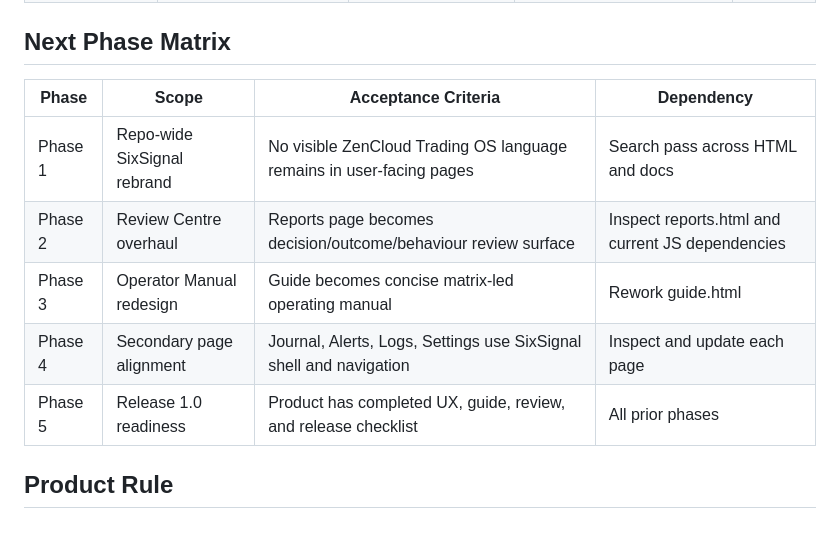
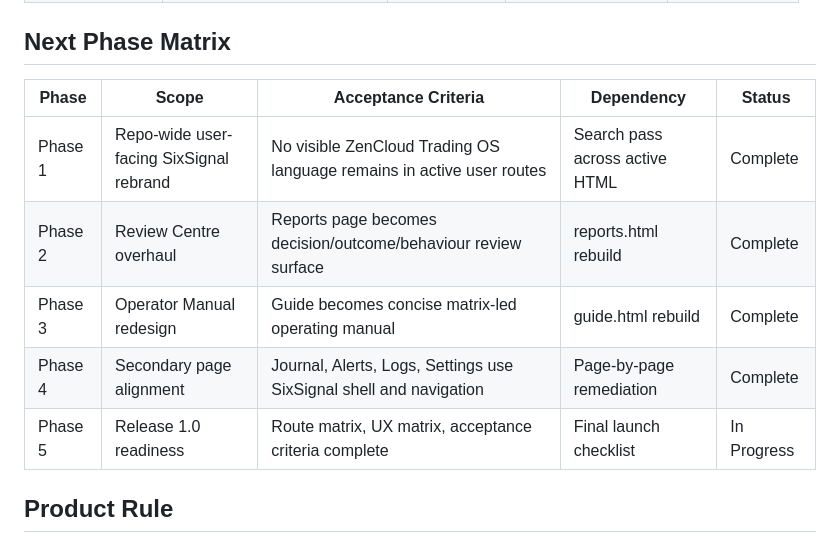
Before and after one commit to SixStudioGroup/trading-dashboard, a Markdown page: docs/PRODUCT-PROGRESS-MATRIX.md, the part around one of its changes. Drawn GitHub-style.

```diff
--- a/docs/PRODUCT-PROGRESS-MATRIX.md
+++ b/docs/PRODUCT-PROGRESS-MATRIX.md
@@ -39,13 +59,13 @@
 
 ## Next Phase Matrix
 
-| Phase | Scope | Acceptance Criteria | Dependency |
-|---|---|---|---|
-| Phase 1 | Repo-wide SixSignal rebrand | No visible ZenCloud Trading OS language remains in user-facing pages | Search pass across HTML and docs |
-| Phase 2 | Review Centre overhaul | Reports page becomes decision/outcome/behaviour review surface | Inspect reports.html and current JS dependencies |
-| Phase 3 | Operator Manual redesign | Guide becomes concise matrix-led operating manual | Rework guide.html |
-| Phase 4 | Secondary page alignment | Journal, Alerts, Logs, Settings use SixSignal shell and navigation | Inspect and update each page |
-| Phase 5 | Release 1.0 readiness | Product has completed UX, guide, review, and release checklist | All prior phases |
+| Phase | Scope | Acceptance Criteria | Dependency | Status |
+|---|---|---|---|---|
+| Phase 1 | Repo-wide user-facing SixSignal rebrand | No visible ZenCloud Trading OS language remains in active user routes | Search pass across active HTML | Complete |
+| Phase 2 | Review Centre overhaul | Reports page becomes decision/outcome/behaviour review surface | reports.html rebuild | Complete |
+| Phase 3 | Operator Manual redesign | Guide becomes concise matrix-led operating manual | guide.html rebuild | Complete |
+| Phase 4 | Secondary page alignment | Journal, Alerts, Logs, Settings use SixSignal shell and navigation | Page-by-page remediation | Complete |
+| Phase 5 | Release 1.0 readiness | Route matrix, UX matrix, acceptance criteria complete | Final launch checklist | In Progress |
 
 ## Product Rule
 
```
Also changed, not shown: other parts of docs/PRODUCT-PROGRESS-MATRIX.md (+38 -18 lines).
